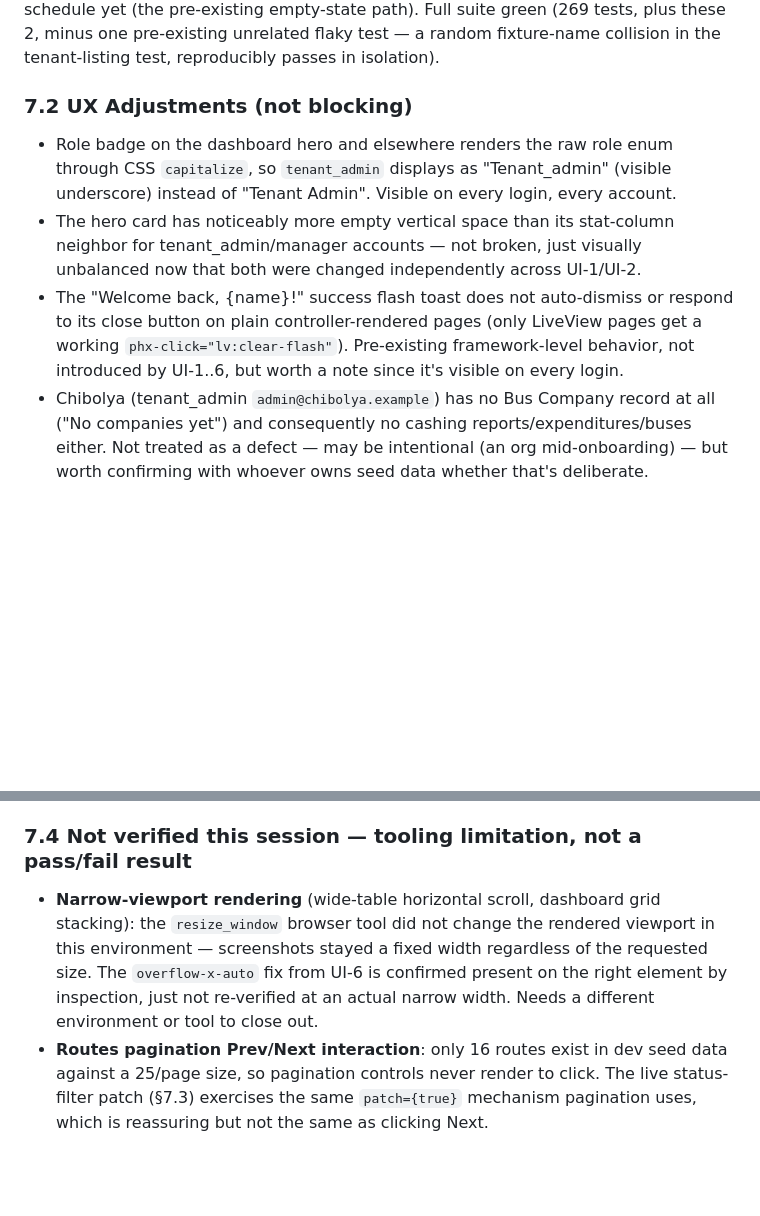
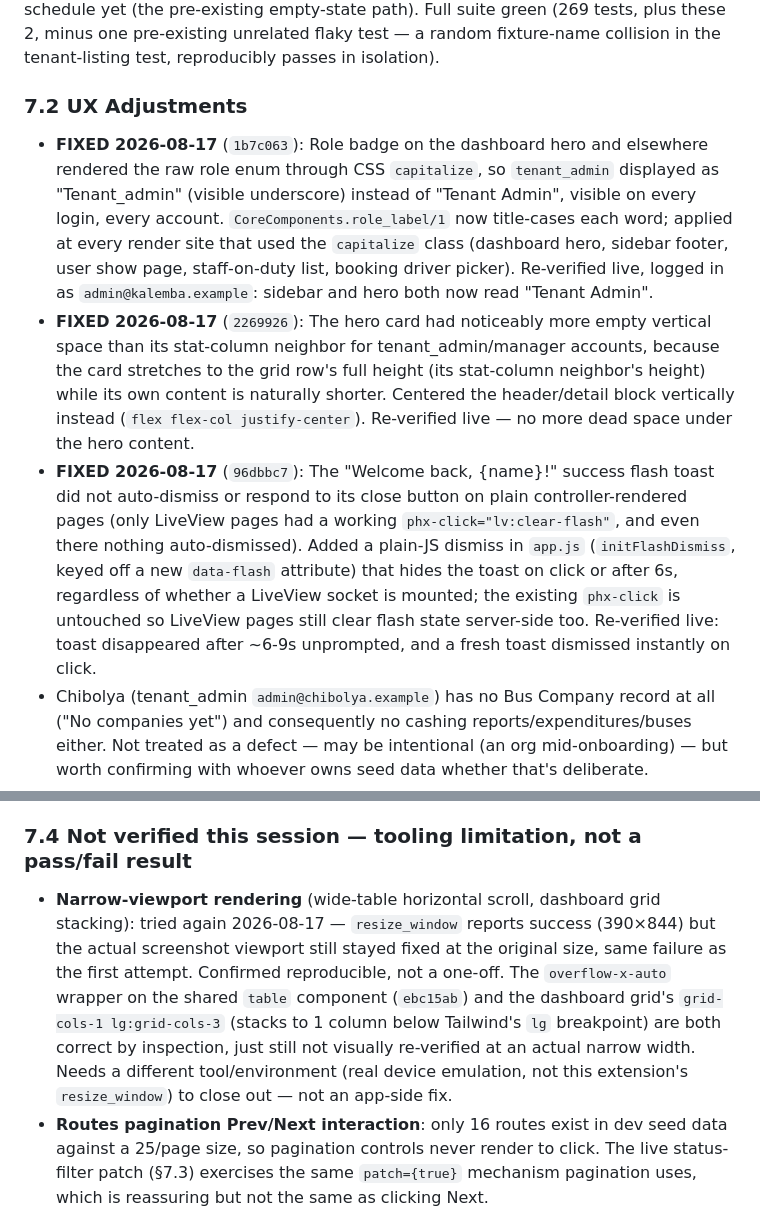
Before and after one commit to KelloSam/fleet_mint_ecosystem, a Markdown page: docs/ui_refactor_checkpoint.md, 2 parts joined by grey strips. Rendered like a GitHub page; blank space fills up the shorter version.

Commit message:
Record §7.2 fixes and re-confirm the narrow-viewport tooling gap
Marks the role-label, hero dead-space, and flash-toast items as fixed
and live-verified. Narrow-viewport rendering was retried this session
(resize_window still doesn't affect the actual screenshot viewport in
this environment) — noted as a confirmed, reproducible tooling gap
rather than left ambiguous.

Co-Authored-By: Claude Sonnet 5 <noreply@anthropic.com>

```diff
--- a/docs/ui_refactor_checkpoint.md
+++ b/docs/ui_refactor_checkpoint.md
@@ -166,21 +166,34 @@ schedule yet (the pre-existing empty-state path). Full suite green
 a random fixture-name collision in the tenant-listing test, reproducibly
 passes in isolation).
 
-### 7.2 UX Adjustments (not blocking)
+### 7.2 UX Adjustments
 
-- Role badge on the dashboard hero and elsewhere renders the raw role enum
-  through CSS `capitalize`, so `tenant_admin` displays as "Tenant_admin"
-  (visible underscore) instead of "Tenant Admin". Visible on every login,
-  every account.
-- The hero card has noticeably more empty vertical space than its
-  stat-column neighbor for tenant_admin/manager accounts — not broken, just
-  visually unbalanced now that both were changed independently across
-  UI-1/UI-2.
-- The "Welcome back, {name}!" success flash toast does not auto-dismiss or
-  respond to its close button on plain controller-rendered pages (only
-  LiveView pages get a working `phx-click="lv:clear-flash"`). Pre-existing
-  framework-level behavior, not introduced by UI-1..6, but worth a note
-  since it's visible on every login.
+- **FIXED 2026-08-17** (`1b7c063`): Role badge on the dashboard hero and
+  elsewhere rendered the raw role enum through CSS `capitalize`, so
+  `tenant_admin` displayed as "Tenant_admin" (visible underscore) instead
+  of "Tenant Admin", visible on every login, every account.
+  `CoreComponents.role_label/1` now title-cases each word; applied at every
+  render site that used the `capitalize` class (dashboard hero, sidebar
+  footer, user show page, staff-on-duty list, booking driver picker).
+  Re-verified live, logged in as `admin@kalemba.example`: sidebar and hero
+  both now read "Tenant Admin".
+- **FIXED 2026-08-17** (`2269926`): The hero card had noticeably more empty
+  vertical space than its stat-column neighbor for tenant_admin/manager
+  accounts, because the card stretches to the grid row's full height (its
+  stat-column neighbor's height) while its own content is naturally
+  shorter. Centered the header/detail block vertically instead
+  (`flex flex-col justify-center`). Re-verified live — no more dead space
+  under the hero content.
+- **FIXED 2026-08-17** (`96dbbc7`): The "Welcome back, {name}!" success
+  flash toast did not auto-dismiss or respond to its close button on plain
+  controller-rendered pages (only LiveView pages had a working
+  `phx-click="lv:clear-flash"`, and even there nothing auto-dismissed).
+  Added a plain-JS dismiss in `app.js` (`initFlashDismiss`, keyed off a new
+  `data-flash` attribute) that hides the toast on click or after 6s,
+  regardless of whether a LiveView socket is mounted; the existing
+  `phx-click` is untouched so LiveView pages still clear flash state
+  server-side too. Re-verified live: toast disappeared after ~6-9s
+  unprompted, and a fresh toast dismissed instantly on click.
 - Chibolya (tenant_admin `admin@chibolya.example`) has no Bus Company
   record at all ("No companies yet") and consequently no cashing
   reports/expenditures/buses either. Not treated as a defect — may be
@@ -220,12 +233,15 @@ passes in isolation).
 ### 7.4 Not verified this session — tooling limitation, not a pass/fail result
 
 - **Narrow-viewport rendering** (wide-table horizontal scroll, dashboard
-  grid stacking): the `resize_window` browser tool did not change the
-  rendered viewport in this environment — screenshots stayed a fixed width
-  regardless of the requested size. The `overflow-x-auto` fix from UI-6 is
-  confirmed present on the right element by inspection, just not
-  re-verified at an actual narrow width. Needs a different environment or
-  tool to close out.
+  grid stacking): tried again 2026-08-17 — `resize_window` reports success
+  (390×844) but the actual screenshot viewport still stayed fixed at the
+  original size, same failure as the first attempt. Confirmed reproducible,
+  not a one-off. The `overflow-x-auto` wrapper on the shared `table`
+  component (`ebc15ab`) and the dashboard grid's `grid-cols-1 lg:grid-cols-3`
+  (stacks to 1 column below Tailwind's `lg` breakpoint) are both correct by
+  inspection, just still not visually re-verified at an actual narrow
+  width. Needs a different tool/environment (real device emulation, not
+  this extension's `resize_window`) to close out — not an app-side fix.
 - **Routes pagination Prev/Next interaction**: only 16 routes exist in dev
   seed data against a 25/page size, so pagination controls never render to
   click. The live status-filter patch (§7.3) exercises the same
```
